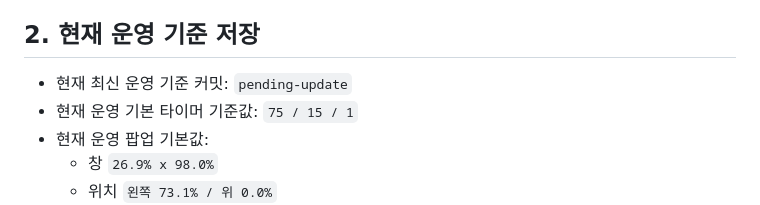
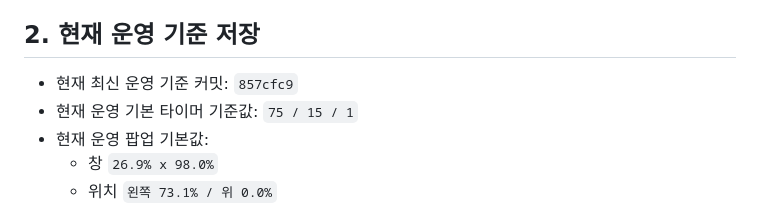
Before and after one commit to AgenticLab-SH/skct_practice_tool, a Markdown page: AGENTS.md, the part around the change. Drawn GitHub-style.

Commit message:
Update operations baseline after advanced guide button

```diff
--- a/AGENTS.md
+++ b/AGENTS.md
@@ -11,7 +11,7 @@
 - 사용자의 요청과 실제 수행 내용은 `docs/agent/worklog/`에 기록합니다.
 
 ## 2. 현재 운영 기준 저장
-- 현재 최신 운영 기준 커밋: `pending-update`
+- 현재 최신 운영 기준 커밋: `857cfc9`
 - 현재 운영 기본 타이머 기준값: `75 / 15 / 1`
 - 현재 운영 팝업 기본값:
   - 창 `26.9% x 98.0%`
```
